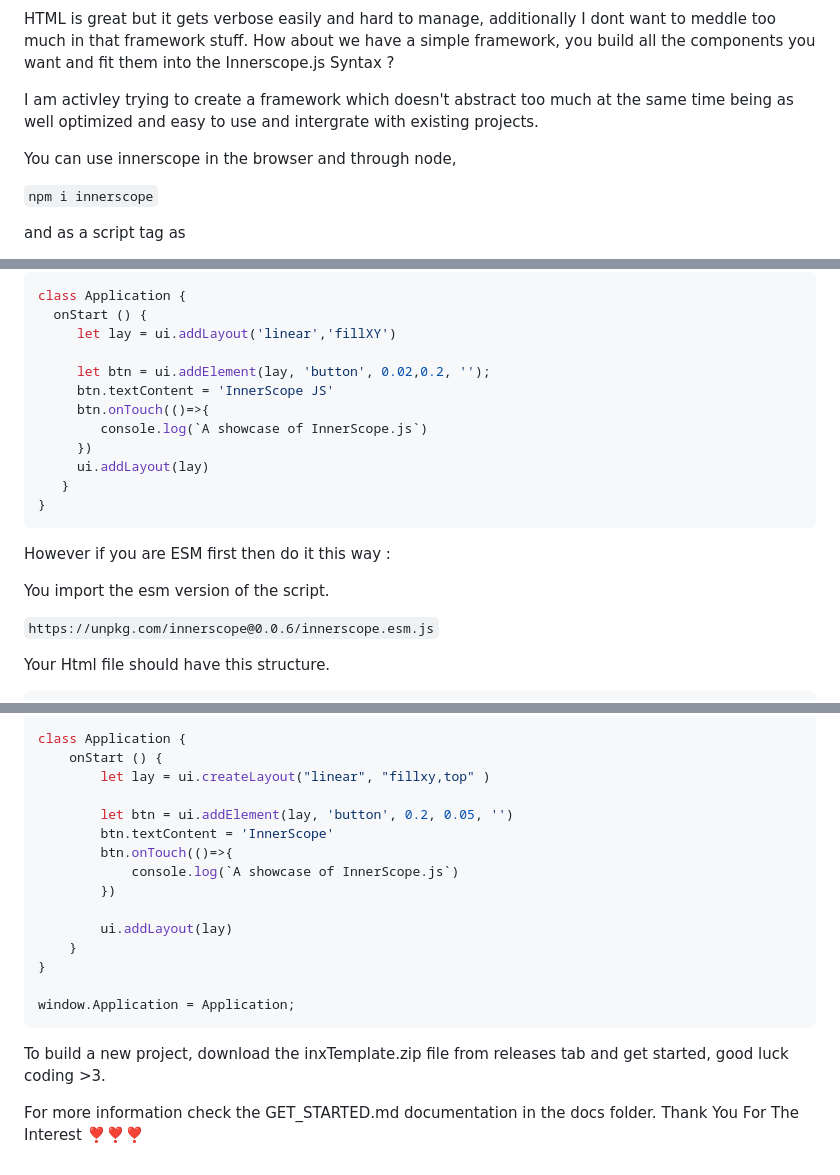
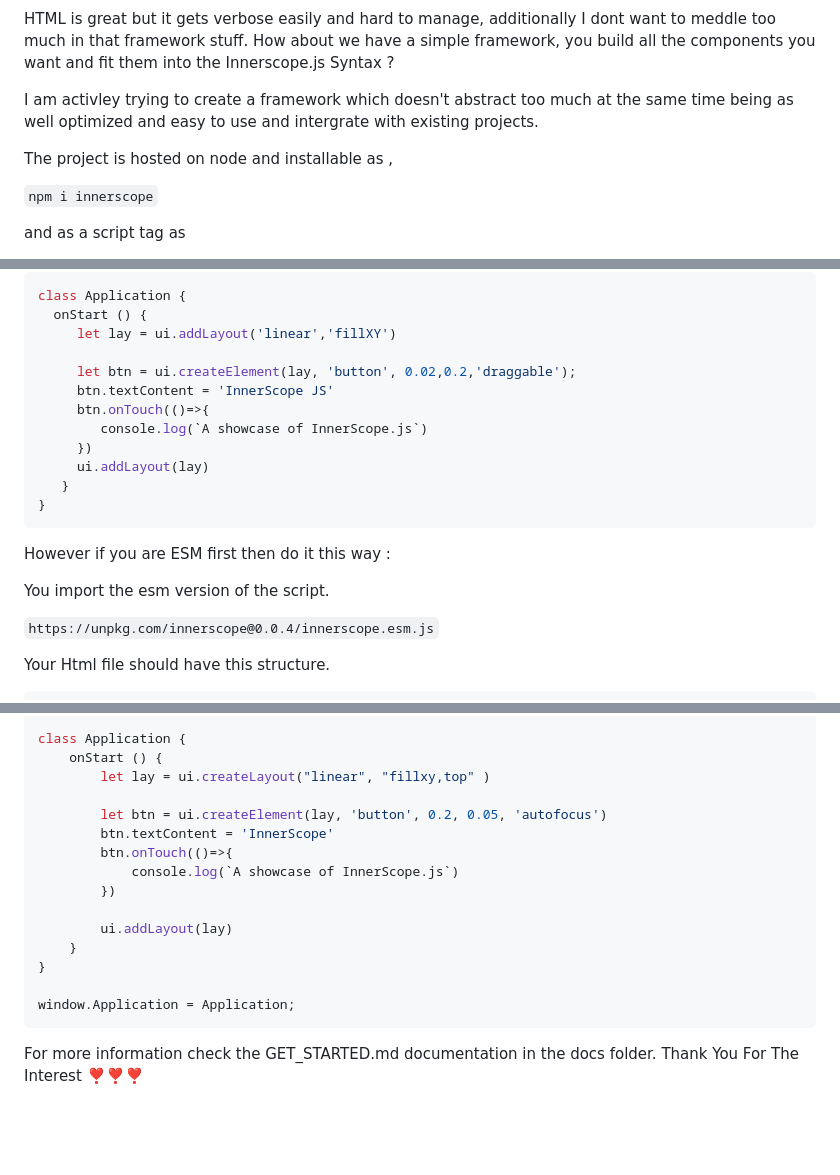
Before and after one commit to oarabiledev/innerscope, a Markdown page: README.md, 3 parts joined by grey strips. GitHub-like rendering; blank space fills up the shorter version.

````diff
--- a/README.md
+++ b/README.md
@@ -12,7 +12,7 @@ the Innerscope.js Syntax ?
 I am activley trying to create a framework which doesn't abstract too much at the same time being
 as well optimized and easy to use and intergrate with existing projects.
 
-You can use innerscope in the browser and through node,
+The project is hosted on node and installable as ,
 
 ```npm i innerscope```
 
@@ -68,7 +62,7 @@ class Application {
   onStart () {
      let lay = ui.addLayout('linear','fillXY')
 
-     let btn = ui.addElement(lay, 'button', 0.02,0.2, '');
+     let btn = ui.createElement(lay, 'button', 0.02,0.2,'draggable');
      btn.textContent = 'InnerScope JS'
      btn.onTouch(()=>{
         console.log(`A showcase of InnerScope.js`)
@@ -82,7 +76,7 @@ However if you are ESM first then do it this way :
 
 You import the esm version of the script.
 
-```https://unpkg.com/innerscope@0.0.6/innerscope.esm.js```
+```https://unpkg.com/innerscope@0.0.4/innerscope.esm.js```
 
 Your Html file should have this structure.
 
@@ -129,7 +116,7 @@ class Application {
     onStart () {
         let lay = ui.createLayout("linear", "fillxy,top" )
 
-        let btn = ui.addElement(lay, 'button', 0.2, 0.05, '')
+        let btn = ui.createElement(lay, 'button', 0.2, 0.05, 'autofocus')
         btn.textContent = 'InnerScope'
         btn.onTouch(()=>{
             console.log(`A showcase of InnerScope.js`)
@@ -142,8 +129,5 @@ class Application {
 window.Application = Application;
 ```
 
-To build a new project, download the inxTemplate.zip file from releases tab and
-get started, good luck coding >3.
-
 For more information check the GET_STARTED.md documentation in the docs folder.
 Thank You For The Interest ❣️❣️❣️
````
Also changed, not shown: other parts of README.md (+1 -14 lines).
